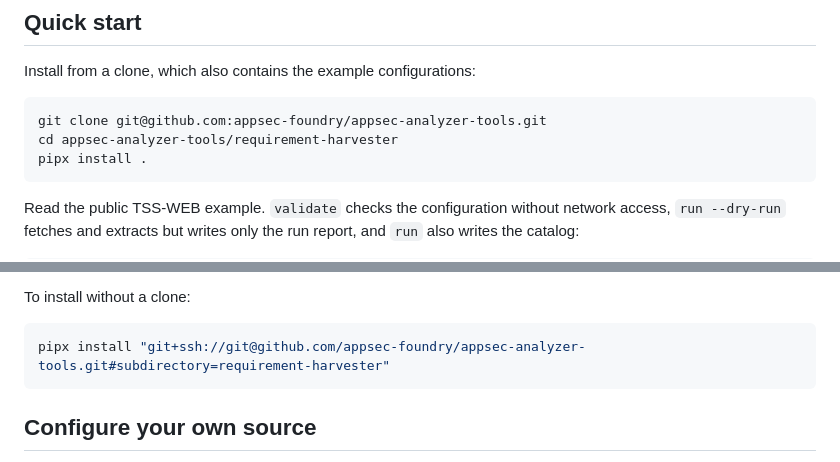
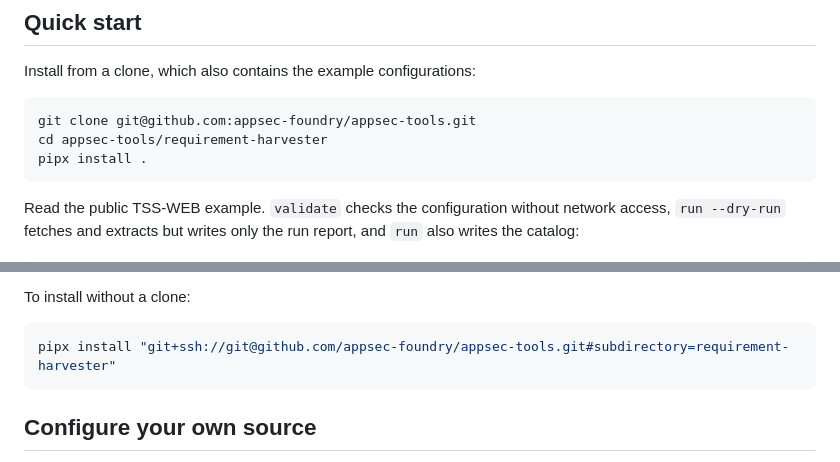
Before and after one commit to appsec-foundry/appsec-tools, a Markdown page: requirement-harvester/README.md, 2 parts joined by grey strips. GitHub-like rendering.

````diff
--- a/requirement-harvester/README.md
+++ b/requirement-harvester/README.md
@@ -13,8 +13,8 @@ GitHub.
 Install from a clone, which also contains the example configurations:
 
 ```sh
-git clone git@github.com:appsec-foundry/appsec-analyzer-tools.git
-cd appsec-analyzer-tools/requirement-harvester
+git clone git@github.com:appsec-foundry/appsec-tools.git
+cd appsec-tools/requirement-harvester
 pipx install .
 ```
 
@@ -40,7 +40,7 @@ unchanged, and records the error in the report.
 To install without a clone:
 
 ```sh
-pipx install "git+ssh://git@github.com/appsec-foundry/appsec-analyzer-tools.git#subdirectory=requirement-harvester"
+pipx install "git+ssh://git@github.com/appsec-foundry/appsec-tools.git#subdirectory=requirement-harvester"
 ```
 
 ## Configure your own source
````
Also changed, not shown: README.md (+57 -12 lines), security-score/README.md (+2 -2 lines), security-score/docs/details-juice-shop-crop.png (added).
